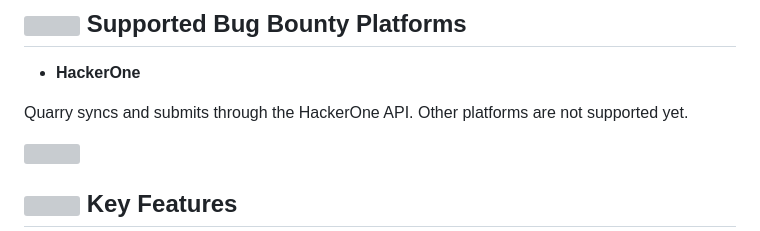
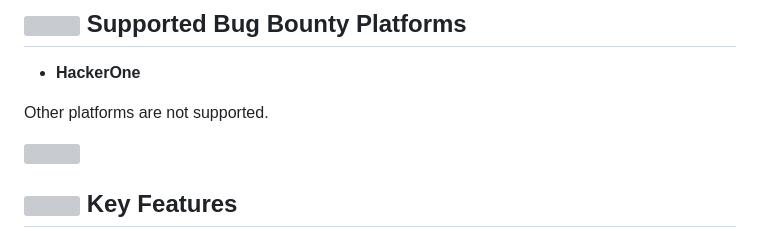
Before and after one commit to skraft9/quarry-vrc, a Markdown page: README.md, the part around the change. Rendered like a GitHub page; grey boxes are pictures that could not be loaded.

```diff
--- a/README.md
+++ b/README.md
@@ -38,7 +38,7 @@
 
 - **HackerOne**
 
-Quarry syncs and submits through the HackerOne API. Other platforms are not supported yet.
+Other platforms are not supported.
 
 <img src="docs/img/rule.svg" alt="" width="100%">
 
```
